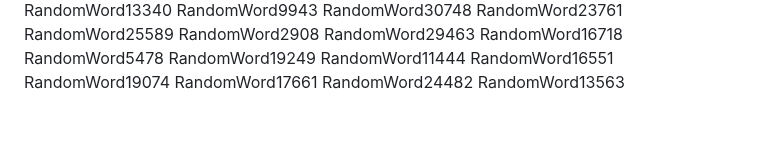
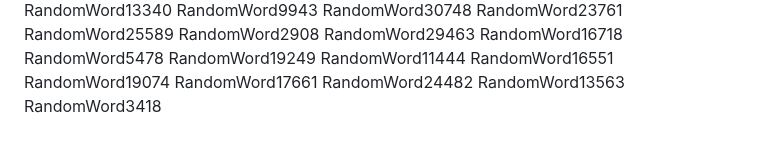
Before and after one commit to samuelkchris/flutter_feature_tour, a Markdown page: README.md, the part around the change. GitHub-like rendering.

Commit message:
Auto-update README with random word 6

```diff
--- a/README.md
+++ b/README.md
@@ -345,3 +345,4 @@ RandomWord19074
 RandomWord17661
 RandomWord24482
 RandomWord13563
+RandomWord3418
```
